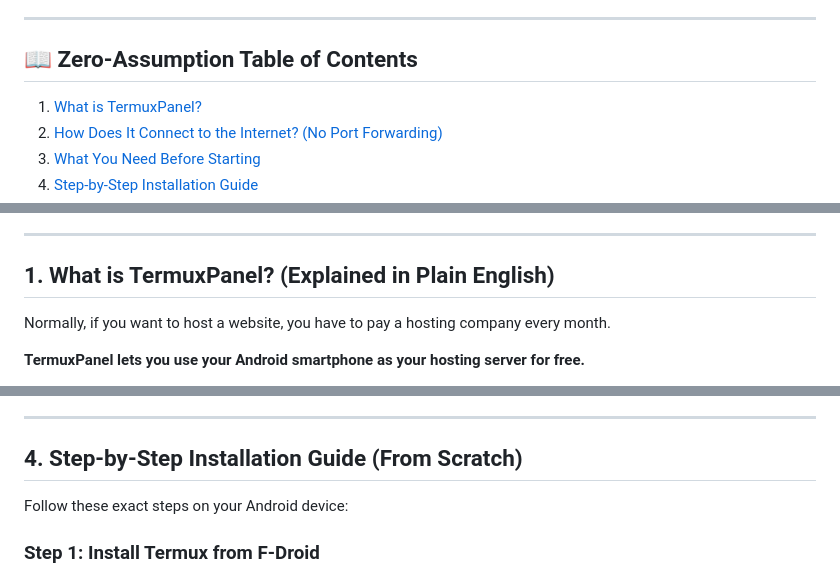
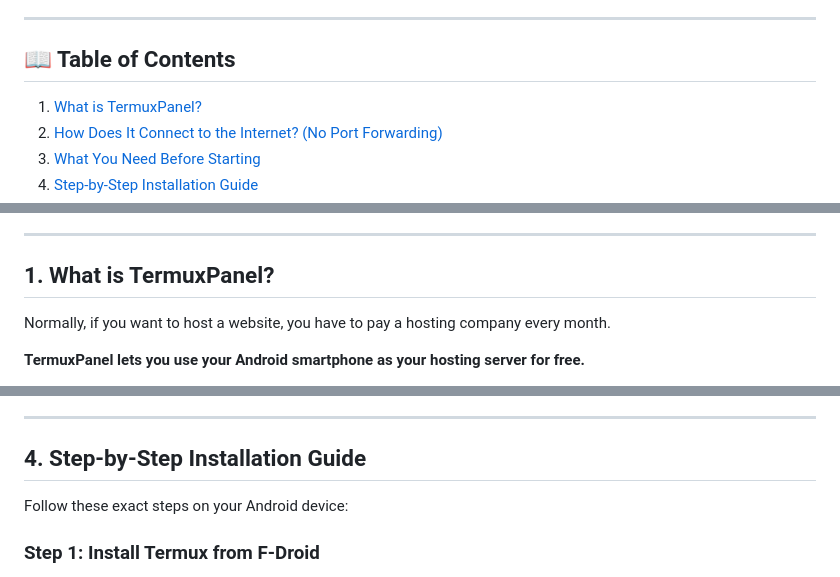
Before and after one commit to himalayladha/termux-hosting-panel, a Markdown page: README.md, 3 parts joined by grey strips. Rendered like a GitHub page.

```diff
--- a/README.md
+++ b/README.md
@@ -12,7 +12,7 @@
 
 ---
 
-## 📖 Zero-Assumption Table of Contents
+## 📖 Table of Contents
 
 1. [What is TermuxPanel?](#1-what-is-termuxpanel)
 2. [How Does It Connect to the Internet? (No Port Forwarding)](#2-how-does-it-connect-to-the-internet-no-port-forwarding)
@@ -42,7 +42,7 @@
 
 ---
 
-## 1. What is TermuxPanel? (Explained in Plain English)
+## 1. What is TermuxPanel?
 
 Normally, if you want to host a website, you have to pay a hosting company every month.
 
@@ -119,7 +119,7 @@ You only need 3 things:
 
 ---
 
-## 4. Step-by-Step Installation Guide (From Scratch)
+## 4. Step-by-Step Installation Guide
 
 Follow these exact steps on your Android device:
 
```
